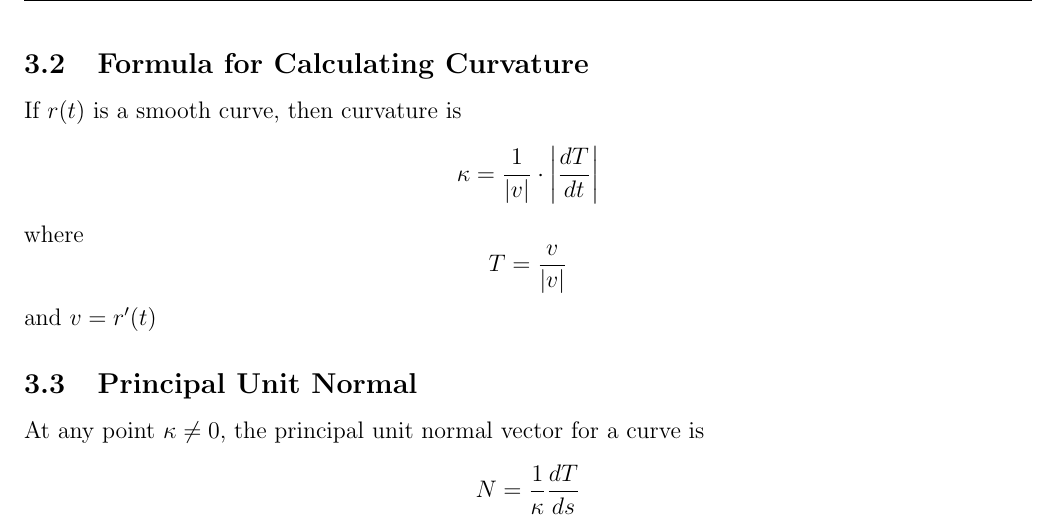
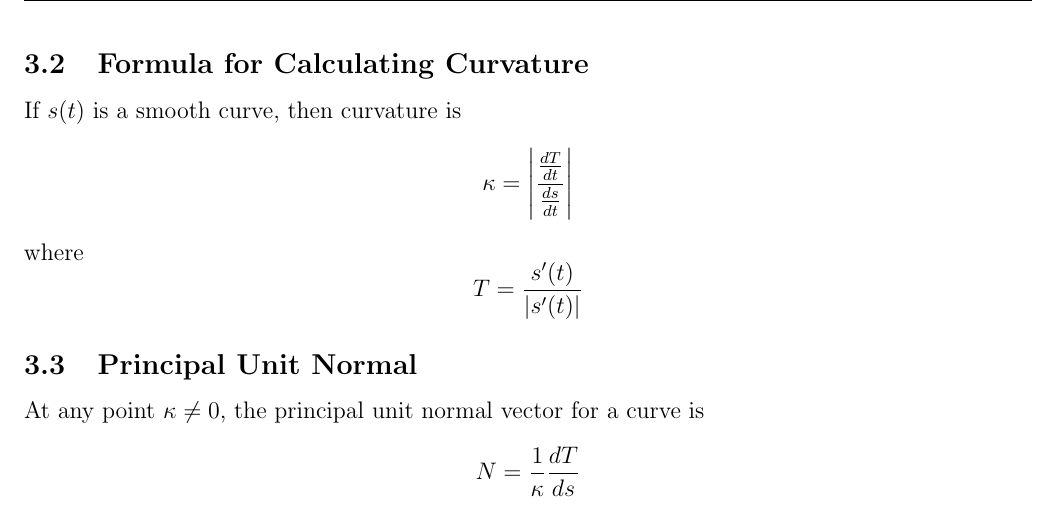
Before and after one commit to matthew-d-stringer/Calculus-3-Notes, a LaTeX document (main.tex): part of page 3 of 5, cut so that both start at the same text. Compiled offline with pdfLaTeX.

Commit message:
adjusting formulas for curvature to be more intuitive

```diff
--- a/main.tex
+++ b/main.tex
@@ -146,15 +146,14 @@ If $T$ is the tangent unit vector of a smooth curve, then the curvature of the c
 where s is arc length.
 
 \subsection{Formula for Calculating Curvature}
-If $r(t)$ is a smooth curve, then curvature is
+If $s(t)$ is a smooth curve, then curvature is
 \begin{equation*}
-\kappa = \frac1{|v|} \cdot \left|\frac{dT}{dt}\right|
+	\kappa = \left| \frac{\frac{dT}{dt}}{\frac{ds}{dt}} \right|
 \end{equation*}
 where
 \begin{equation*}
-T = \frac{v}{|v|}
+	T = \frac{s'(t)}{|s'(t)|}
 \end{equation*}
-and $v = r'(t)$
 
 \subsection{Principal Unit Normal}
 At any point $\kappa \neq 0$, the principal unit normal vector for a curve is
```
